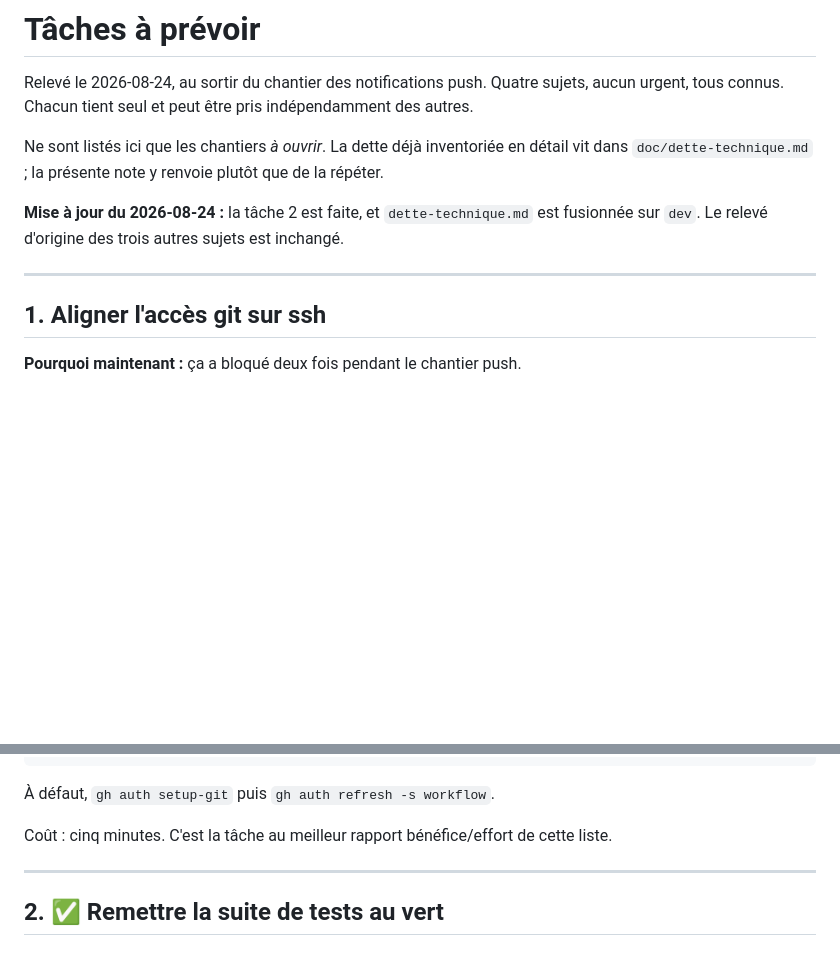
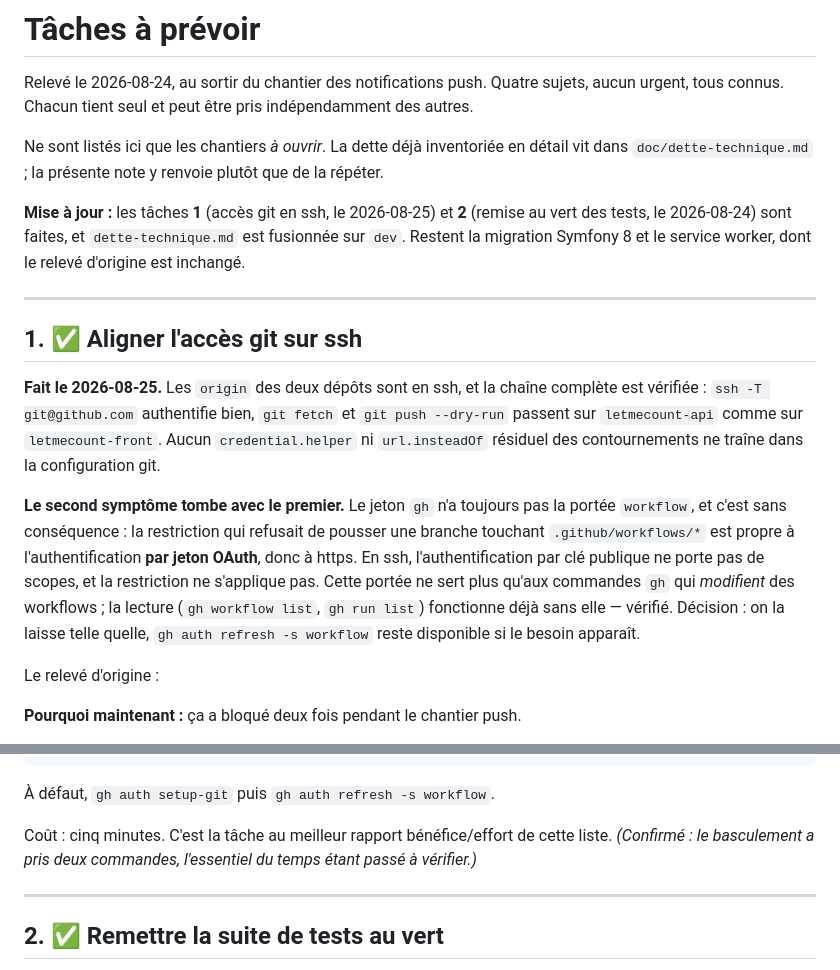
Before and after one commit to leahpar/letmecount-api, a Markdown page: doc/taches-a-prevoir.md, 2 parts joined by grey strips. Rendered like a GitHub page; blank space fills up the shorter version.

Commit message:
🤖 Marque l'alignement de l'accès git sur ssh comme fait
La portée workflow du jeton gh n'a pas été ajoutée : le passage en ssh la rend
inutile pour git push, la restriction étant propre à l'authentification par
jeton OAuth.

```diff
--- a/doc/taches-a-prevoir.md
+++ b/doc/taches-a-prevoir.md
@@ -8,12 +8,32 @@ Ne sont listés ici que les chantiers *à ouvrir*. La dette déjà inventoriée
 détail vit dans `doc/dette-technique.md` ; la présente note y renvoie plutôt que
 de la répéter.
 
-**Mise à jour du 2026-08-24 :** la tâche 2 est faite, et `dette-technique.md` est
-fusionnée sur `dev`. Le relevé d'origine des trois autres sujets est inchangé.
+**Mise à jour :** les tâches **1** (accès git en ssh, le 2026-08-25) et **2**
+(remise au vert des tests, le 2026-08-24) sont faites, et `dette-technique.md`
+est fusionnée sur `dev`. Restent la migration Symfony 8 et le service worker,
+dont le relevé d'origine est inchangé.
 
 ---
 
-## 1. Aligner l'accès git sur ssh
+## 1. ✅ Aligner l'accès git sur ssh
+
+**Fait le 2026-08-25.** Les `origin` des deux dépôts sont en ssh, et la chaîne
+complète est vérifiée : `ssh -T git@github.com` authentifie bien, `git fetch` et
+`git push --dry-run` passent sur `letmecount-api` comme sur `letmecount-front`.
+Aucun `credential.helper` ni `url.insteadOf` résiduel des contournements ne
+traîne dans la configuration git.
+
+**Le second symptôme tombe avec le premier.** Le jeton `gh` n'a toujours pas la
+portée `workflow`, et c'est sans conséquence : la restriction qui refusait de
+pousser une branche touchant `.github/workflows/*` est propre à
+l'authentification **par jeton OAuth**, donc à https. En ssh, l'authentification
+par clé publique ne porte pas de scopes, et la restriction ne s'applique pas.
+Cette portée ne sert plus qu'aux commandes `gh` qui *modifient* des workflows ;
+la lecture (`gh workflow list`, `gh run list`) fonctionne déjà sans elle —
+vérifié. Décision : on la laisse telle quelle, `gh auth refresh -s workflow`
+reste disponible si le besoin apparaît.
+
+Le relevé d'origine :
 
 **Pourquoi maintenant :** ça a bloqué deux fois pendant le chantier push.
 
@@ -42,7 +62,8 @@ git remote set-url origin git@github.com:leahpar/letmecount-front.git
 À défaut, `gh auth setup-git` puis `gh auth refresh -s workflow`.
 
 Coût : cinq minutes. C'est la tâche au meilleur rapport bénéfice/effort de cette
-liste.
+liste. *(Confirmé : le basculement a pris deux commandes, l'essentiel du temps
+étant passé à vérifier.)*
 
 ---
 
```
Also changed, not shown: doc/dette-technique.md (+6 -0 lines).
